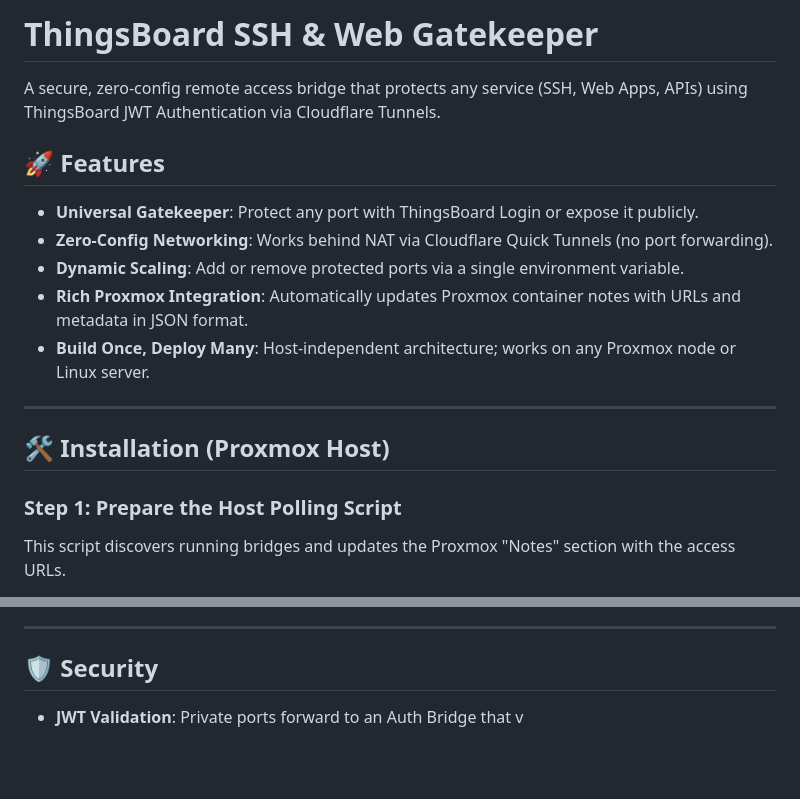
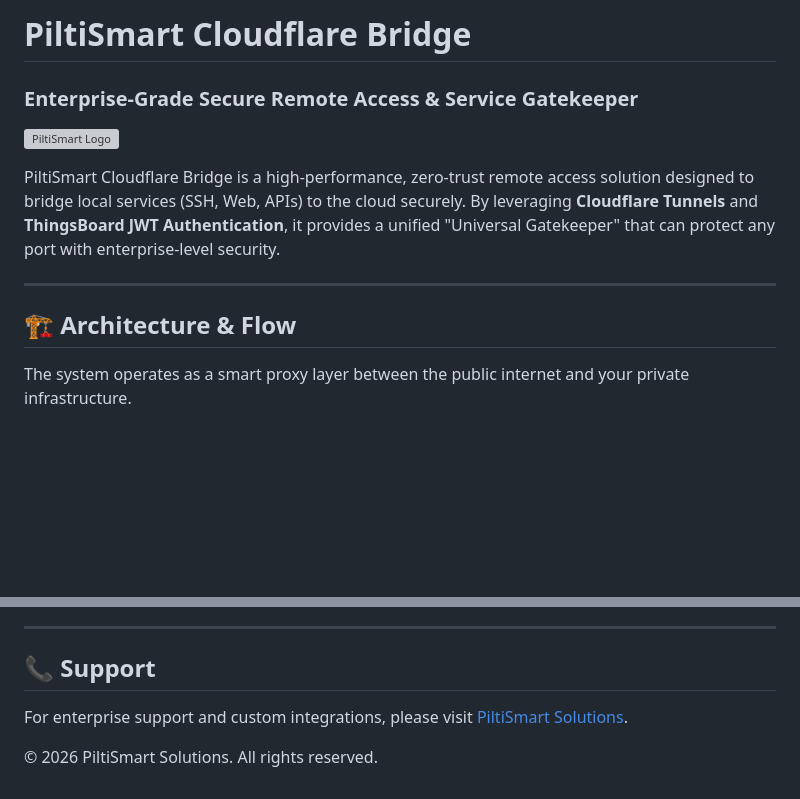
Before and after one commit to umeshKandhalu/Piltismart-Cloudflare-Bridge, a Markdown page: README.md, 2 parts joined by grey strips. Drawn GitHub-style; blank space fills up the shorter version; grey boxes are pictures that could not be loaded.

```diff
--- a/README.md
+++ b/README.md
@@ -1,18 +1,14 @@
-# ThingsBoard SSH & Web Gatekeeper
+# PiltiSmart Cloudflare Bridge
 
-A secure, zero-config remote access bridge that protects any service (SSH, Web Apps, APIs) using ThingsBoard JWT Authentication via Cloudflare Tunnels.
+### Enterprise-Grade Secure Remote Access & Service Gatekeeper
 
-## 🚀 Features
-*   **Universal Gatekeeper**: Protect any port with ThingsBoard Login or expose it publicly.
-*   **Zero-Config Networking**: Works behind NAT via Cloudflare Quick Tunnels (no port forwarding).
-*   **Dynamic Scaling**: Add or remove protected ports via a single environment variable.
-*   **Rich Proxmox Integration**: Automatically updates Proxmox container notes with URLs and metadata in JSON format.
-*   **Build Once, Deploy Many**: Host-independent architecture; works on any Proxmox node or Linux server.
+![PiltiSmart Logo](https://piltismart.com/img/logo-new1.png)
+
+PiltiSmart Cloudflare Bridge is a high-performance, zero-trust remote access solution designed to bridge local services (SSH, Web, APIs) to the cloud securely. By leveraging **Cloudflare Tunnels** and **ThingsBoard JWT Authentication**, it provides a unified "Universal Gatekeeper" that can protect any port with enterprise-level security.
 
 ---
 
-## 🛠️ Installation (Proxmox Host)
+## 🏗️ Architecture & Flow
 
-### Step 1: Prepare the Host Polling Script
-This script discovers running bridges and updates the Proxmox "Notes" section with the access URLs.
+The system operates as a smart proxy layer between the public internet and your private infrastructure.
 
@@ -104,5 +133,7 @@ Once running, check your Proxmox container **Notes**. You will see a structured
 
 ---
 
-## 🛡️ Security
-*   **JWT Validation**: Private ports forward to an Auth Bridge that v
+## 📞 Support
+For enterprise support and custom integrations, please visit [PiltiSmart Solutions](https://piltismart.com).
+
+&copy; 2026 PiltiSmart Solutions. All rights reserved.
```
Also changed, not shown: other parts of README.md (+80 -47 lines).
